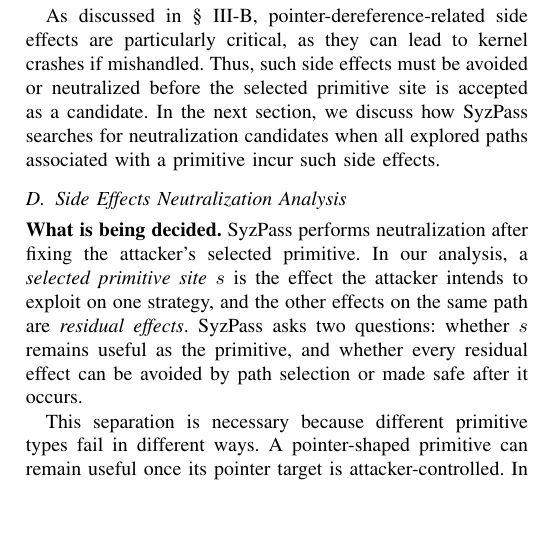
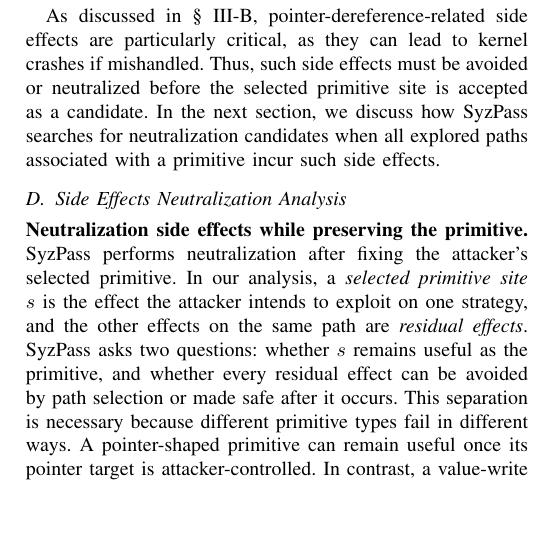
Before and after one commit to TomAPU/syzpass-paper, a LaTeX paper (ndss.tex, which reads sections/05-syzpass-design.tex): part of one column of page 8 of 15, cut so that both start at the same text. Compiled offline with pdfLaTeX; a missing font is replaced by an installed copy or a similar font; a LaTeX package or settings file that is missing is left out.

Commit message:
slightly update bold reading anchors

```diff
--- a/sections/05-syzpass-design.tex
+++ b/sections/05-syzpass-design.tex
@@ -249,10 +249,8 @@
 %Through this process, we systematically leverage the explored vulnerability contexts and post-corruption execution paths to discover primitives and avoid side effects. In some cases, however, we may still want to consider primitives associated with non-ideal paths, i.e., those that exhibit pointer dereference-related side effects and are inherently unavoidable. For example, it is possible that all paths have the same kind of side effect for a particular primitive. To address these cases, we leverage side-effect neutralization technique, which we detail next.
 
 \subsection{Side Effects Neutralization Analysis}
-\noindent\textbf{What is being decided.}
-SyzPass performs neutralization after fixing the attacker's selected primitive. In our analysis, a \emph{selected primitive site} $s$ is the effect the attacker intends to exploit on one strategy, and the other effects on the same path are \emph{residual effects}. SyzPass asks two questions: whether $s$ remains useful as the primitive, and whether every residual effect can be avoided by path selection or made safe after it occurs.
-
-This separation is necessary because different primitive types fail in different ways. A pointer-shaped primitive can remain useful once its pointer target is attacker-controlled. In contrast, a value-write or bounded-write primitive is useful only if it corrupts a meaningful victim-object field rather than attacker-controlled payload data.
+\noindent\textbf{Neutralization side effects while preserving the primitive.}
+SyzPass performs neutralization after fixing the attacker's selected primitive. In our analysis, a \emph{selected primitive site} $s$ is the effect the attacker intends to exploit on one strategy, and the other effects on the same path are \emph{residual effects}. SyzPass asks two questions: whether $s$ remains useful as the primitive, and whether every residual effect can be avoided by path selection or made safe after it occurs. This separation is necessary because different primitive types fail in different ways. A pointer-shaped primitive can remain useful once its pointer target is attacker-controlled. In contrast, a value-write or bounded-write primitive is useful only if it corrupts a meaningful victim-object field rather than attacker-controlled payload data.
 
 \noindent\textbf{Capability models.}
 SyzPass separates primitive-aware reasoning from the attacker's capability model. Table~\ref{tab:capability-models} summarizes the two models used throughout the paper: object matching ($\mathsf{OM}$), our portable baseline, and pointer materialization ($\mathsf{PM}$), a stronger model for pointer-shaped primitive or residual-effect requirements. Intuitively, $\mathsf{OM}$ asks whether a real sprayed kernel object can satisfy the required layout, while $\mathsf{PM}$ asks how the answer changes when the attacker can also place a controlled fake object at a disclosed kernel address.
```
